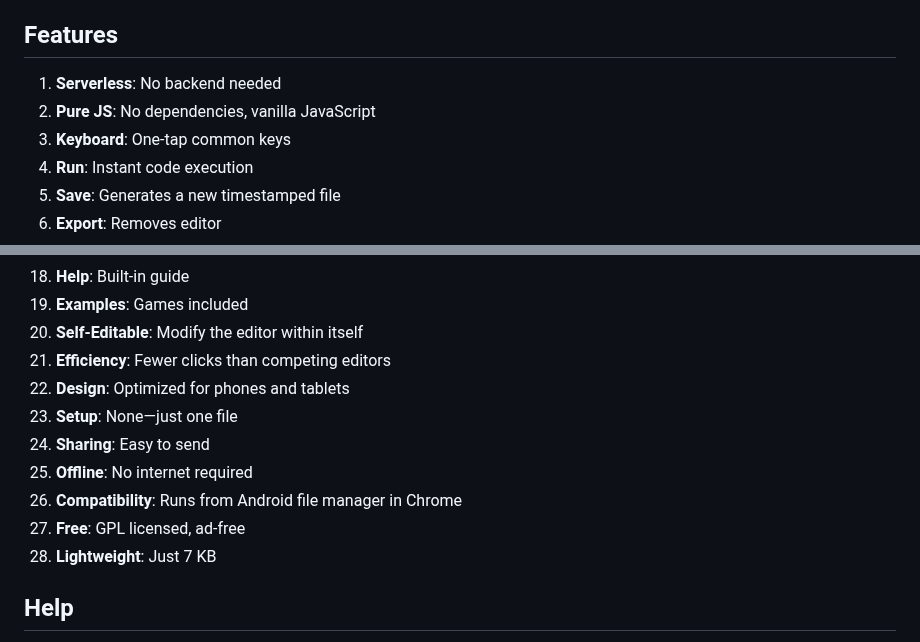
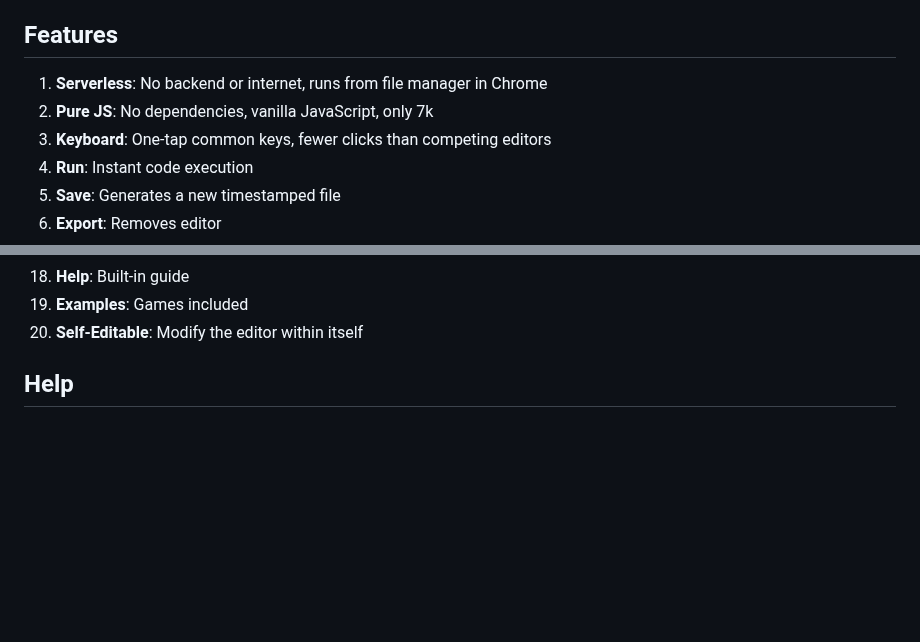
Before and after one commit to bacionejs/editor, a Markdown page: README.md, 2 parts joined by grey strips. Drawn GitHub-style; blank space fills up the shorter version.

```diff
--- a/README.md
+++ b/README.md
@@ -29,9 +29,9 @@ IDE with a fully custom keyboard. These features simplify installation, enable r
 
 
 ## Features
-1. **Serverless**: No backend needed
-1. **Pure JS**: No dependencies, vanilla JavaScript
-1. **Keyboard**: One-tap common keys
+1. **Serverless**: No backend or internet, runs from file manager in Chrome
+1. **Pure JS**: No dependencies, vanilla JavaScript, only 7k
+1. **Keyboard**: One-tap common keys, fewer clicks than competing editors
 1. **Run**: Instant code execution
 1. **Save**: Generates a new timestamped file
 1. **Export**: Removes editor
@@ -49,14 +49,7 @@ IDE with a fully custom keyboard. These features simplify installation, enable r
 1. **Help**: Built-in guide
 1. **Examples**: Games included
 1. **Self-Editable**: Modify the editor within itself
-1. **Efficiency**: Fewer clicks than competing editors
-1. **Design**: Optimized for phones and tablets
-1. **Setup**: None—just one file
-1. **Sharing**: Easy to send
-1. **Offline**: No internet required
-1. **Compatibility**: Runs from Android file manager in Chrome
-1. **Free**: GPL licensed, ad-free
-1. **Lightweight**: Just 7 KB
+
 
 ## Help
 - **Swipe**: Swipe up on a key for alternate functions:
```
